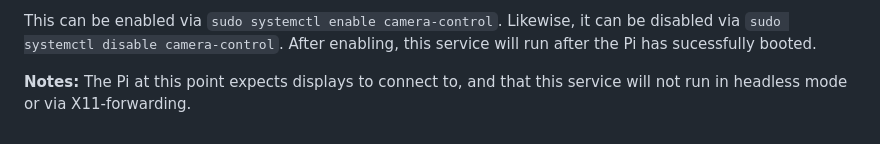
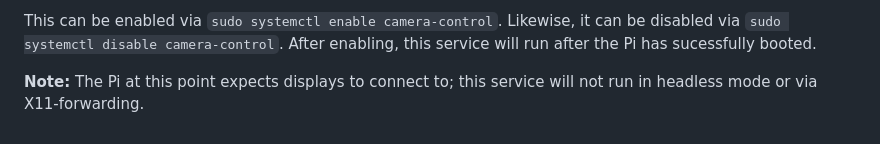
Before and after one commit to stef-timmermans/RPi-FSE-Truck, a Markdown page: README.md, the part around the change. Rendered like a GitHub page.

Commit message:
fix: typo in service info

```diff
--- a/README.md
+++ b/README.md
@@ -69,4 +69,4 @@ This configuration assumes that the repo was cloned in `/Documents/Projects`. It
 
 This can be enabled via `sudo systemctl enable camera-control`. Likewise, it can be disabled via `sudo systemctl disable camera-control`. After enabling, this service will run after the Pi has sucessfully booted.
 
-**Notes:** The Pi at this point expects displays to connect to, and that this service will not run in headless mode or via X11-forwarding.
+**Note:** The Pi at this point expects displays to connect to; this service will not run in headless mode or via X11-forwarding.
```
